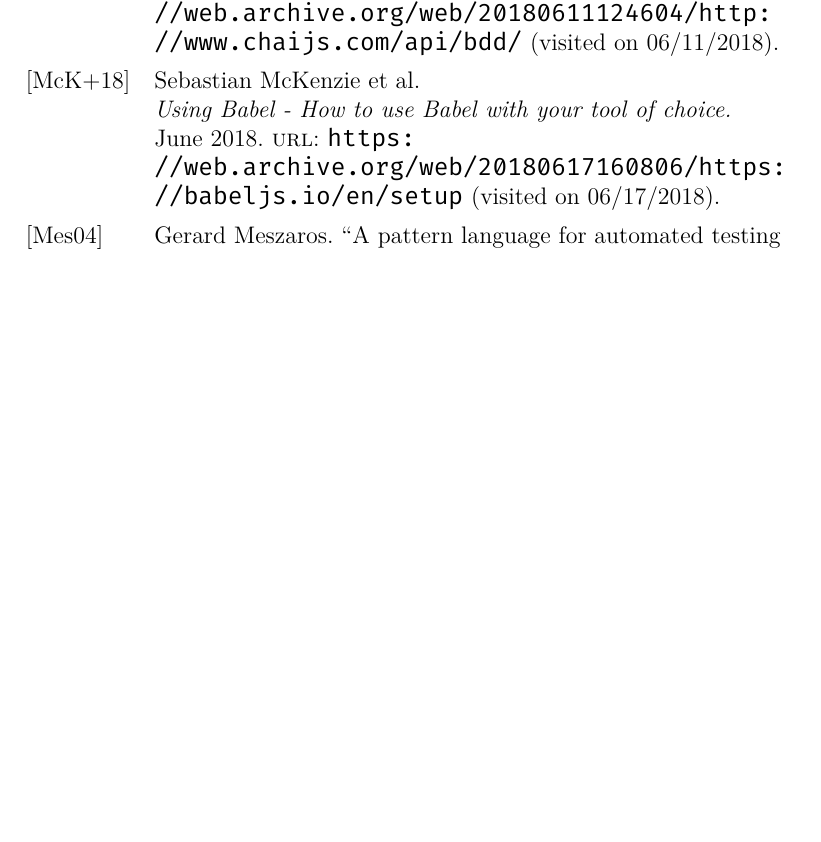
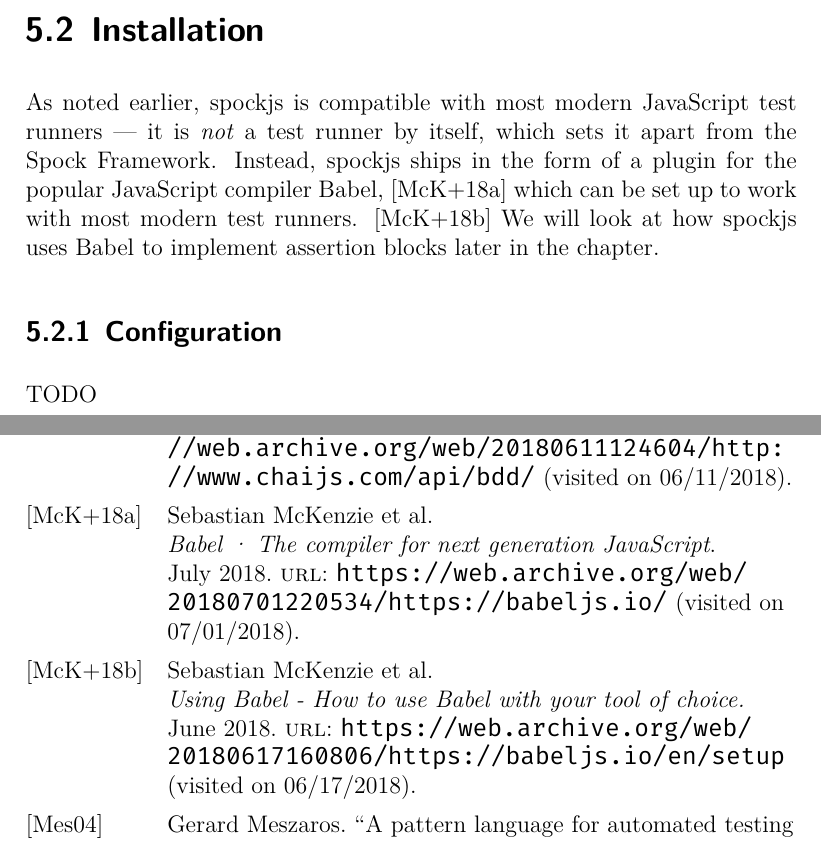
Before and after one commit to jeysal/bachelor-thesis, a LaTeX thesis (index.tex, which reads bib/misc.bib, content/spockjs/setup.tex): part of page 34 of 36 before the commit and two parts of pages 31 and 34 of 36 after it, the two joined at a grey line, cut at the place of the change, the shorter picture padded with empty space. Compiled offline with XeLaTeX.

Commit message:
spockjs setup

```diff
--- a/bib/misc.bib
+++ b/bib/misc.bib
@@ -30,3 +30,11 @@
   url = {https://github.com/spockjs/spockjs/tree/2731bf8b2f824a8a0a88812cb4c63a26d731cd70},
   urldate = {2018-06-08},
 }
+@manual{Babel,
+  author = {Sebastian McKenzie and Henry Zhu and Logan Smyth and Contributors},
+  title = {Babel · The compiler for next generation JavaScript},
+  year = {2018},
+  month = jul,
+  url = {https://web.archive.org/web/20180701220534/https://babeljs.io/},
+  urldate = {2018-07-01},
+}
--- /dev/null
+++ b/content/spockjs/setup.tex
@@ -0,0 +1,12 @@
+\section{Installation}
+As noted earlier, spockjs is compatible with most modern JavaScript test runners
+--- it is \textit{not} a test runner by itself,
+which sets it apart from the Spock Framework.
+Instead, spockjs ships in the form of a plugin for the popular JavaScript compiler Babel,
+\autocite{Babel}
+which can be set up to work with most modern test runners.
+\autocite{BabelSetupDoc}
+We will look at how spockjs uses Babel to implement assertion blocks later in the chapter.
+
+\subsection{Configuration}
+TODO
```
Also changed, not shown: content/spockjs/index.tex (+2 -0 lines).
